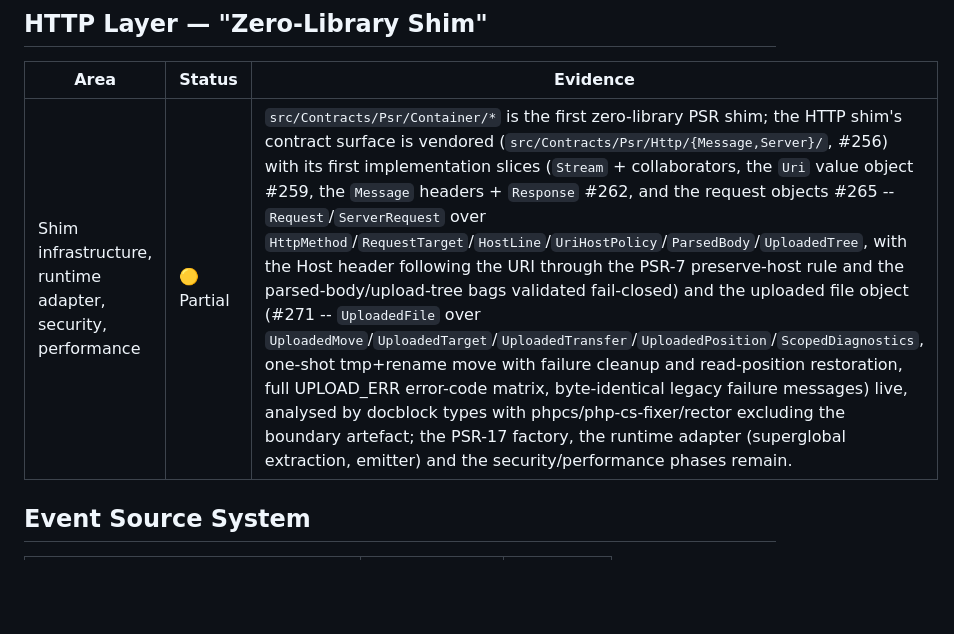
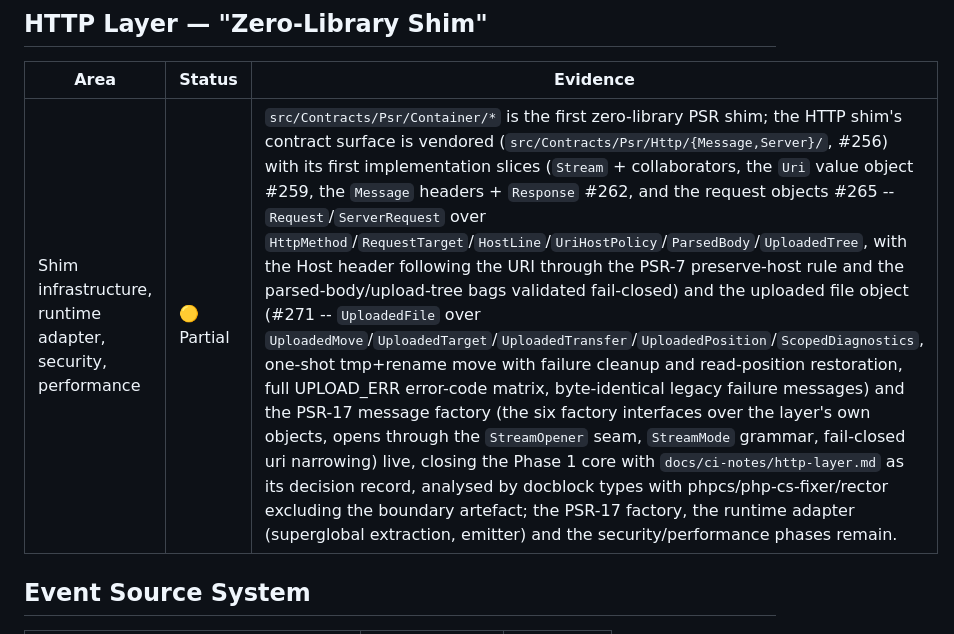
Before and after one commit to Zeflous/zeflous, a Markdown page: ROADMAP-STATUS.md, the part around one of its changes. Drawn GitHub-style; blank space fills up the shorter version.

```diff
--- a/ROADMAP-STATUS.md
+++ b/ROADMAP-STATUS.md
@@ -63,7 +63,7 @@ see how far the code has moved against the roadmap.
 
 | Area | Status | Evidence |
 |------|--------|----------|
-| Shim infrastructure, runtime adapter, security, performance | 🟡 Partial | `src/Contracts/Psr/Container/*` is the first zero-library PSR shim; the HTTP shim's contract surface is vendored (`src/Contracts/Psr/Http/{Message,Server}/`, #256) with its first implementation slices (`Stream` + collaborators, the `Uri` value object #259, the `Message` headers + `Response` #262, and the request objects #265 -- `Request`/`ServerRequest` over `HttpMethod`/`RequestTarget`/`HostLine`/`UriHostPolicy`/`ParsedBody`/`UploadedTree`, with the Host header following the URI through the PSR-7 preserve-host rule and the parsed-body/upload-tree bags validated fail-closed) and the uploaded file object (#271 -- `UploadedFile` over `UploadedMove`/`UploadedTarget`/`UploadedTransfer`/`UploadedPosition`/`ScopedDiagnostics`, one-shot tmp+rename move with failure cleanup and read-position restoration, full UPLOAD_ERR error-code matrix, byte-identical legacy failure messages) live, analysed by docblock types with phpcs/php-cs-fixer/rector excluding the boundary artefact; the PSR-17 factory, the runtime adapter (superglobal extraction, emitter) and the security/performance phases remain. |
+| Shim infrastructure, runtime adapter, security, performance | 🟡 Partial | `src/Contracts/Psr/Container/*` is the first zero-library PSR shim; the HTTP shim's contract surface is vendored (`src/Contracts/Psr/Http/{Message,Server}/`, #256) with its first implementation slices (`Stream` + collaborators, the `Uri` value object #259, the `Message` headers + `Response` #262, and the request objects #265 -- `Request`/`ServerRequest` over `HttpMethod`/`RequestTarget`/`HostLine`/`UriHostPolicy`/`ParsedBody`/`UploadedTree`, with the Host header following the URI through the PSR-7 preserve-host rule and the parsed-body/upload-tree bags validated fail-closed) and the uploaded file object (#271 -- `UploadedFile` over `UploadedMove`/`UploadedTarget`/`UploadedTransfer`/`UploadedPosition`/`ScopedDiagnostics`, one-shot tmp+rename move with failure cleanup and read-position restoration, full UPLOAD_ERR error-code matrix, byte-identical legacy failure messages) and the PSR-17 message factory (the six factory interfaces over the layer's own objects, opens through the `StreamOpener` seam, `StreamMode` grammar, fail-closed uri narrowing) live, closing the Phase 1 core with `docs/ci-notes/http-layer.md` as its decision record, analysed by docblock types with phpcs/php-cs-fixer/rector excluding the boundary artefact; the PSR-17 factory, the runtime adapter (superglobal extraction, emitter) and the security/performance phases remain. |
 
 ## Event Source System
 
```
Also changed, not shown: other parts of ROADMAP-STATUS.md (+1 -1 lines), docs/ci-notes/http-layer.md (added, +118 -0 lines).
